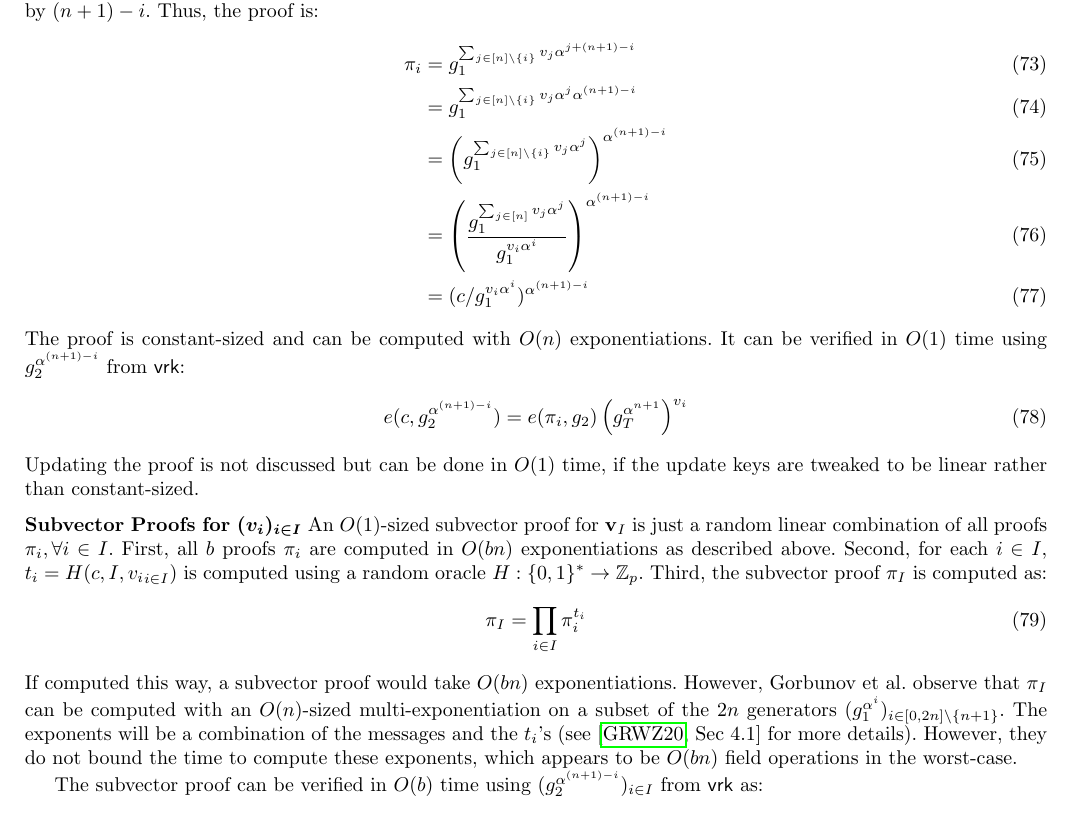
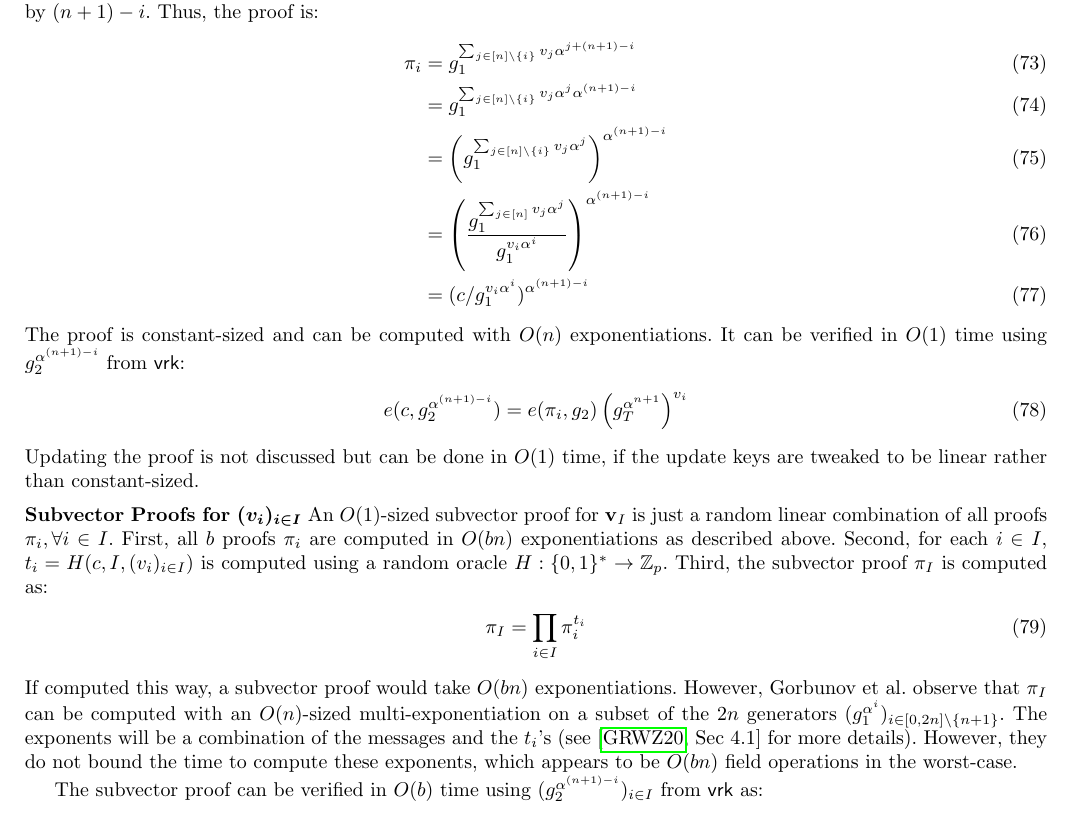
Before and after one commit to alinush/asvc-paper, a LaTeX thesis (main.tex, which reads appendix-complexity-kog.tex): part of page 23 of 28, cut so that both start at the same text. Compiled offline with pdfLaTeX.

Commit message:
fixed a typo in Pointproofs appendix

```diff
--- a/appendix-complexity-kog.tex
+++ b/appendix-complexity-kog.tex
@@ -276,7 +276,7 @@ Updating the proof is not discussed but can be done in $O(1)$ time, if the updat
 \parhead{Subvector Proofs for $(v_i)_{i\in I}$}
 An $O(1)$-sized subvector proof for $\vect{v}_I$ is just a random linear combination of all proofs $\pi_i,\forall i\in I$.
 First, all $b$ proofs $\pi_i$ are computed in $O(bn)$ exponentiations as described above.
-Second, for each $i\in I$, $t_i = H(c, I, {v_i}_{i\in I})$ is computed using a random oracle $H : \{0,1\}^*\rightarrow \Zp$.
+Second, for each $i\in I$, $t_i = H(c, I, (v_i)_{i\in I})$ is computed using a random oracle $H : \{0,1\}^*\rightarrow \Zp$.
 Third, the subvector proof $\pi_I$ is computed as:
 \begin{align}
 \pi_I = \prod_{i\in I} \pi_i^{t_i}
```
